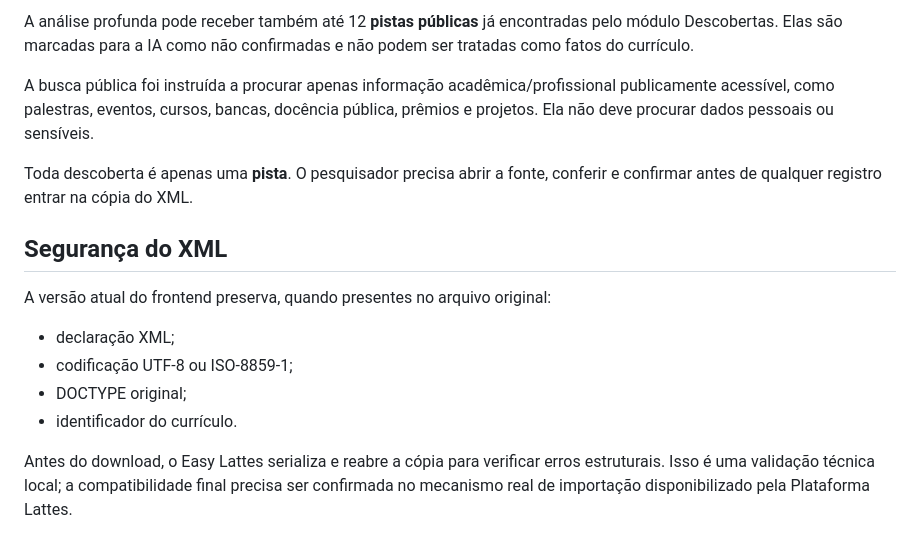
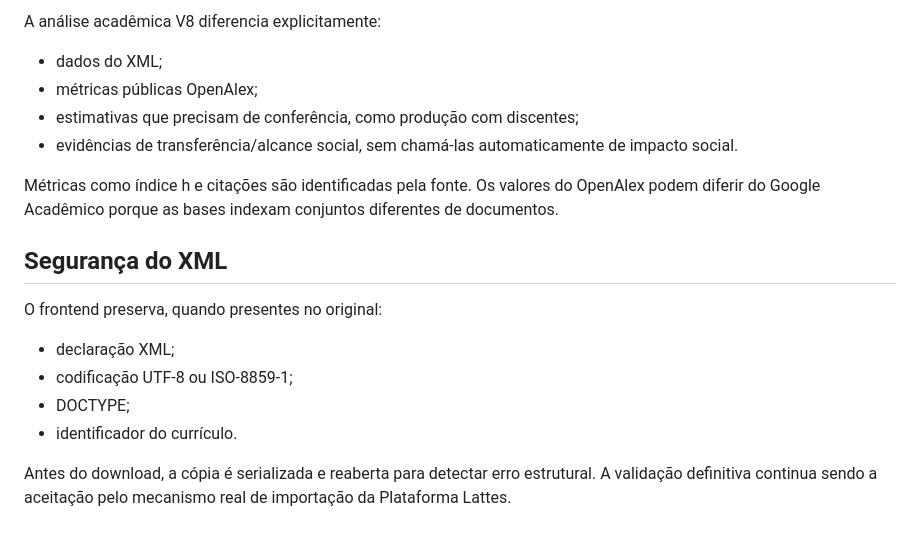
Before and after one commit to ernandes-sobreira/easy-lattes, a Markdown page: AI_SETUP.md, the part around one of its changes. Drawn GitHub-style.

```diff
--- a/AI_SETUP.md
+++ b/AI_SETUP.md
@@ -76,17 +62,20 @@ A análise de carreira não precisa enviar o XML bruto. O navegador prepara cont
 
-A análise profunda pode receber também até 12 **pistas públicas** já encontradas pelo módulo Descobertas. Elas são marcadas para a IA como não confirmadas e não podem ser tratadas como fatos do currículo.
+A análise acadêmica V8 diferencia explicitamente:
 
-A busca pública foi instruída a procurar apenas informação acadêmica/profissional publicamente acessível, como palestras, eventos, cursos, bancas, docência pública, prêmios e projetos. Ela não deve procurar dados pessoais ou sensíveis.
+- dados do XML;
+- métricas públicas OpenAlex;
+- estimativas que precisam de conferência, como produção com discentes;
+- evidências de transferência/alcance social, sem chamá-las automaticamente de impacto social.
 
-Toda descoberta é apenas uma **pista**. O pesquisador precisa abrir a fonte, conferir e confirmar antes de qualquer registro entrar na cópia do XML.
+Métricas como índice h e citações são identificadas pela fonte. Os valores do OpenAlex podem diferir do Google Acadêmico porque as bases indexam conjuntos diferentes de documentos.
 
 ## Segurança do XML
 
-A versão atual do frontend preserva, quando presentes no arquivo original:
+O frontend preserva, quando presentes no original:
 
 - declaração XML;
 - codificação UTF-8 ou ISO-8859-1;
-- DOCTYPE original;
+- DOCTYPE;
 - identificador do currículo.
 
-Antes do download, o Easy Lattes serializa e reabre a cópia para verificar erros estruturais. Isso é uma validação técnica local; a compatibilidade final precisa ser confirmada no mecanismo real de importação disponibilizado pela Plataforma Lattes.
+Antes do download, a cópia é serializada e reaberta para detectar erro estrutural. A validação definitiva continua sendo a aceitação pelo mecanismo real de importação da Plataforma Lattes.
```
Also changed, not shown: other parts of AI_SETUP.md (+18 -32 lines).
